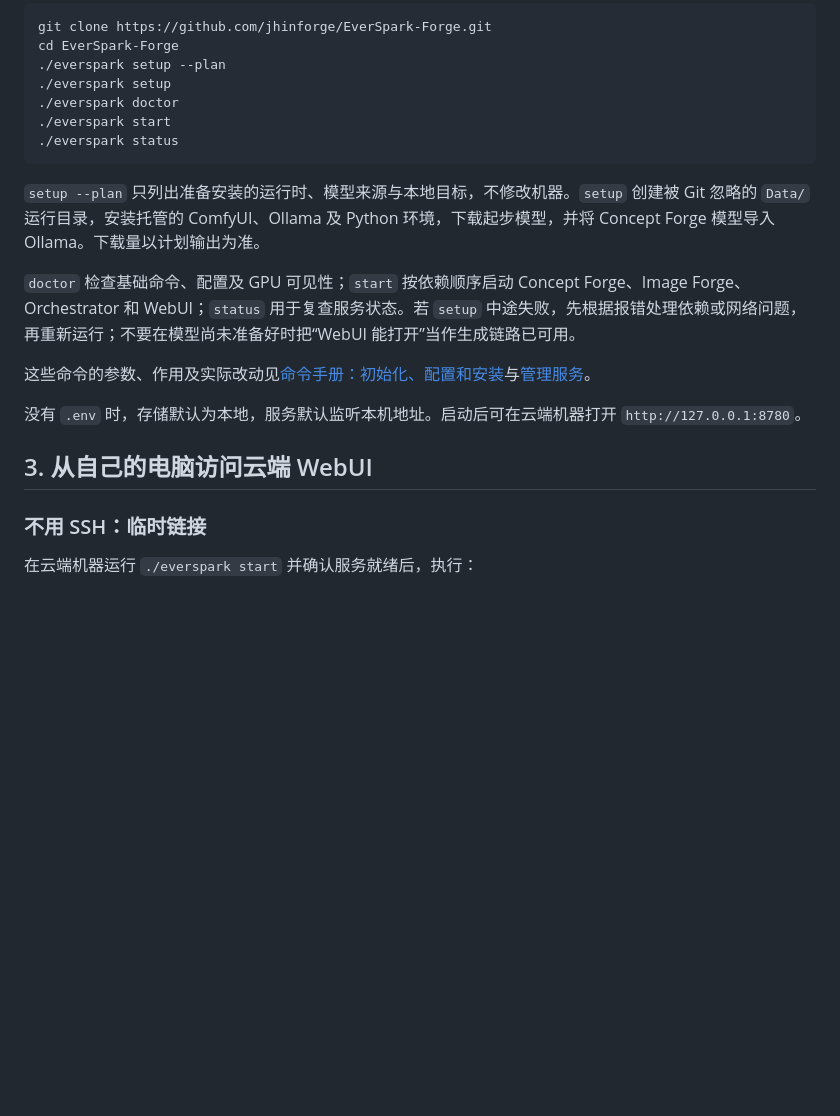
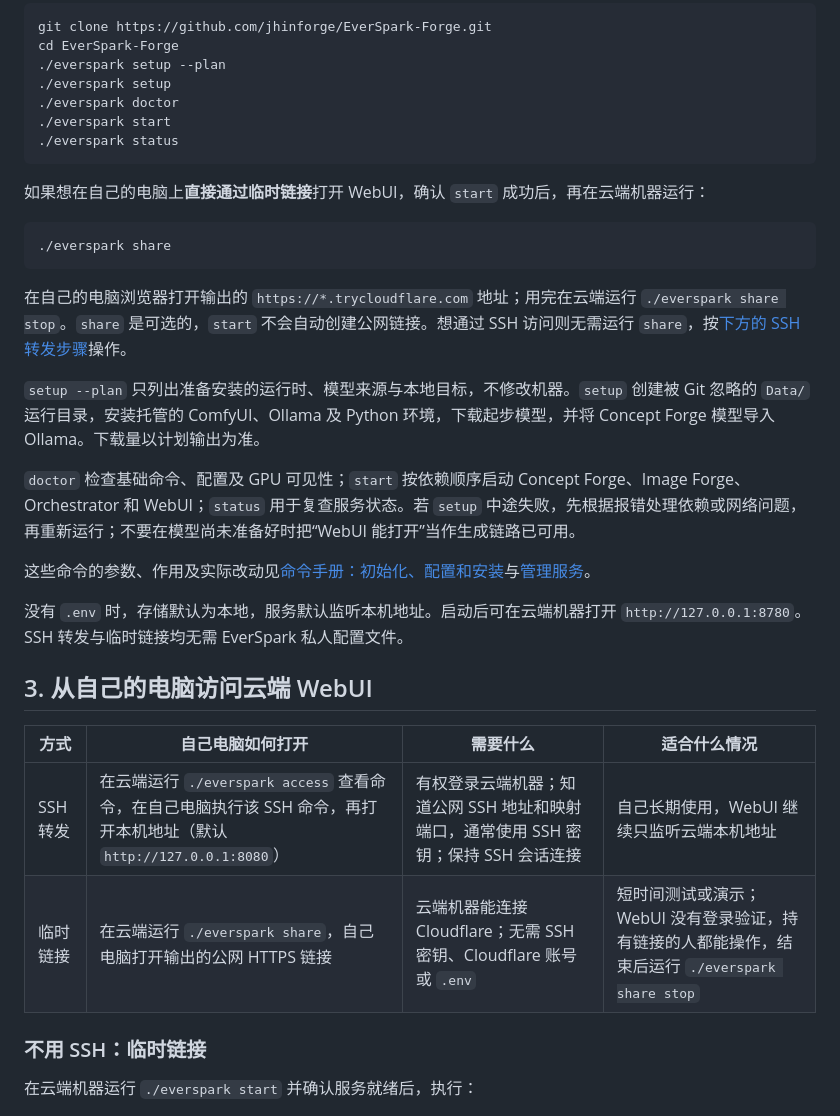
Before and after one commit to jhinforge/EverSpark-Forge, a Markdown page: Docs/Getting-Started.zh-CN.md, the part around the change. Rendered like a GitHub page; blank space fills up the shorter version.

````diff
--- a/Docs/Getting-Started.zh-CN.md
+++ b/Docs/Getting-Started.zh-CN.md
@@ -26,15 +26,28 @@ cd EverSpark-Forge
 ./everspark status
 ```
 
+如果想在自己的电脑上**直接通过临时链接**打开 WebUI，确认 `start` 成功后，再在云端机器运行：
+
+```bash
+./everspark share
+```
+
+在自己的电脑浏览器打开输出的 `https://*.trycloudflare.com` 地址；用完在云端运行 `./everspark share stop`。`share` 是可选的，`start` 不会自动创建公网链接。想通过 SSH 访问则无需运行 `share`，按[下方的 SSH 转发步骤](#查看并运行转发命令)操作。
+
 `setup --plan` 只列出准备安装的运行时、模型来源与本地目标，不修改机器。`setup` 创建被 Git 忽略的 `Data/` 运行目录，安装托管的 ComfyUI、Ollama 及 Python 环境，下载起步模型，并将 Concept Forge 模型导入 Ollama。下载量以计划输出为准。
 
 `doctor` 检查基础命令、配置及 GPU 可见性；`start` 按依赖顺序启动 Concept Forge、Image Forge、Orchestrator 和 WebUI；`status` 用于复查服务状态。若 `setup` 中途失败，先根据报错处理依赖或网络问题，再重新运行；不要在模型尚未准备好时把“WebUI 能打开”当作生成链路已可用。
 
 这些命令的参数、作用及实际改动见[命令手册：初始化、配置和安装](Commands.zh-CN.md#1-初始化配置和安装)与[管理服务](Commands.zh-CN.md#2-管理服务)。
 
-没有 `.env` 时，存储默认为本地，服务默认监听本机地址。启动后可在云端机器打开 `http://127.0.0.1:8780`。
+没有 `.env` 时，存储默认为本地，服务默认监听本机地址。启动后可在云端机器打开 `http://127.0.0.1:8780`。SSH 转发与临时链接均无需 EverSpark 私人配置文件。
 
 ## 3. 从自己的电脑访问云端 WebUI
+
+| 方式 | 自己电脑如何打开 | 需要什么 | 适合什么情况 |
+| --- | --- | --- | --- |
+| SSH 转发 | 在云端运行 `./everspark access` 查看命令，在自己电脑执行该 SSH 命令，再打开本机地址（默认 `http://127.0.0.1:8080`） | 有权登录云端机器；知道公网 SSH 地址和映射端口，通常使用 SSH 密钥；保持 SSH 会话连接 | 自己长期使用，WebUI 继续只监听云端本机地址 |
+| 临时链接 | 在云端运行 `./everspark share`，自己电脑打开输出的公网 HTTPS 链接 | 云端机器能连接 Cloudflare；无需 SSH 密钥、Cloudflare 账号或 `.env` | 短时间测试或演示；WebUI 没有登录验证，持有链接的人都能操作，结束后运行 `./everspark share stop` |
 
 ### 不用 SSH：临时链接
 
````
Also changed, not shown: Docs/Getting-Started.md (+14 -1 lines).
